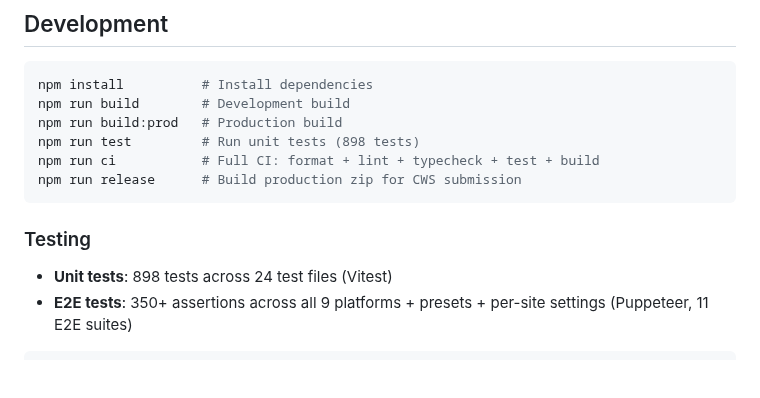
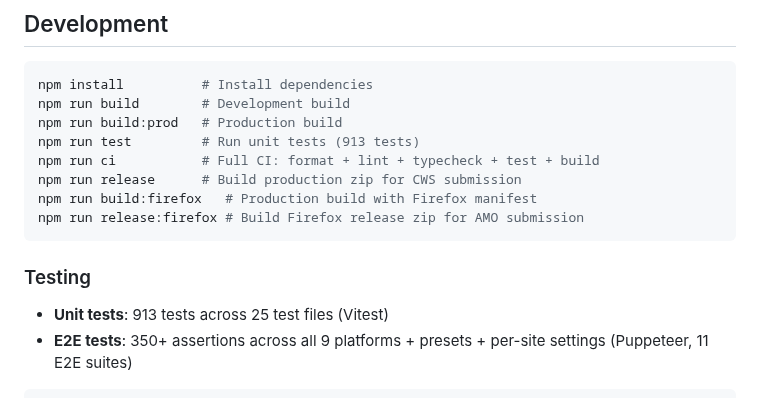
Before and after one commit to Joald/consistent-subtitle-style, a Markdown page: README.md, the part around the change. Drawn GitHub-style; blank space fills up the shorter version.

````diff
--- a/README.md
+++ b/README.md
@@ -96,14 +96,16 @@ Uses CSS injection targeting Netflix's Cadmium player subtitle elements (`player
 npm install          # Install dependencies
 npm run build        # Development build
 npm run build:prod   # Production build
-npm run test         # Run unit tests (898 tests)
+npm run test         # Run unit tests (913 tests)
 npm run ci           # Full CI: format + lint + typecheck + test + build
 npm run release      # Build production zip for CWS submission
+npm run build:firefox   # Production build with Firefox manifest
+npm run release:firefox # Build Firefox release zip for AMO submission
 ```
 
 ### Testing
 
-- **Unit tests**: 898 tests across 24 test files (Vitest)
+- **Unit tests**: 913 tests across 25 test files (Vitest)
 - **E2E tests**: 350+ assertions across all 9 platforms + presets + per-site settings (Puppeteer, 11 E2E suites)
 
 ```bash
````
Also changed, not shown: CHANGELOG.md (+2 -1 lines), docs/FEATURE-COVERAGE.md (+1 -1 lines).
